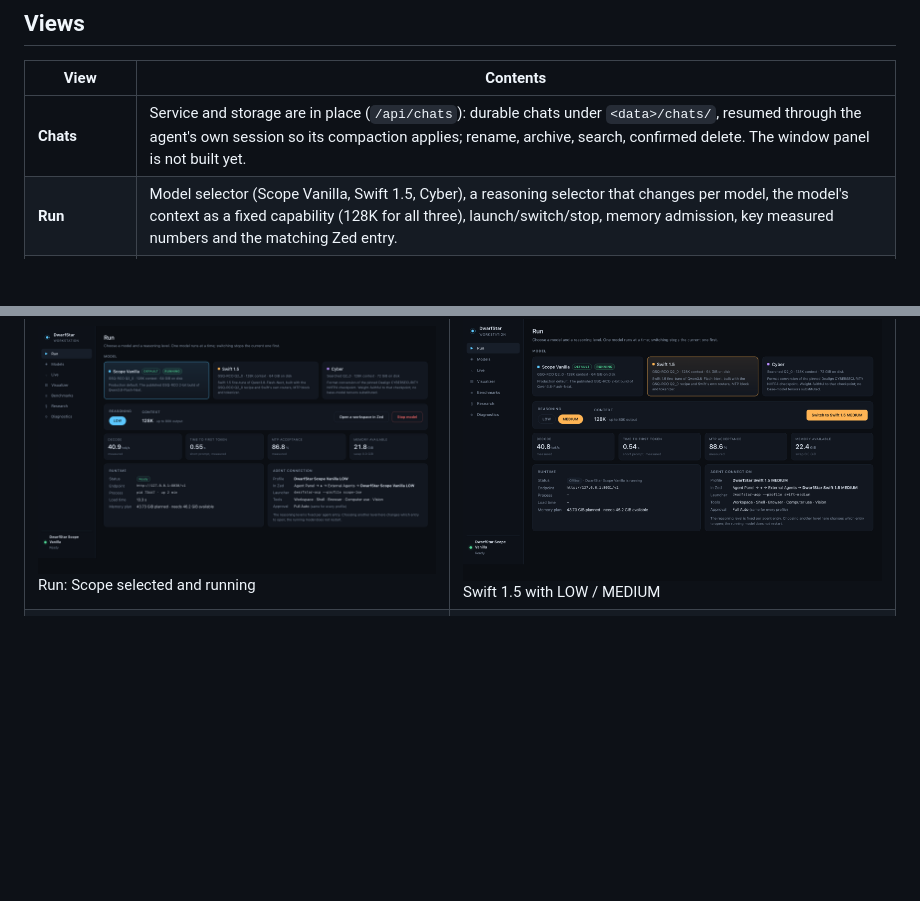
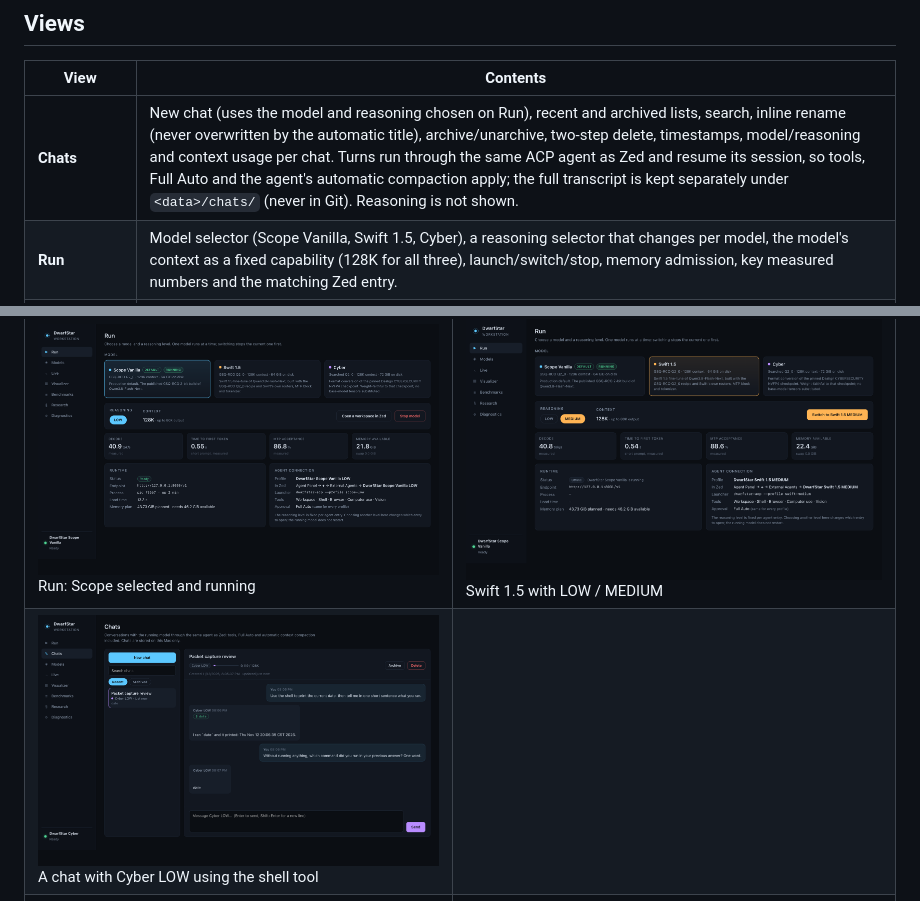
Before and after one commit to EthanChenHyland/DwarfStar, a Markdown page: docs/WORKSTATION.md, 2 parts joined by grey strips. GitHub-like rendering; pictures changed too: docs/assets/chats.png (added); blank space fills up the shorter version.

```diff
--- a/docs/WORKSTATION.md
+++ b/docs/WORKSTATION.md
@@ -6,7 +6,7 @@
 
 | View | Contents |
 |---|---|
-| **Chats** | Service and storage are in place (`/api/chats`): durable chats under `<data>/chats/`, resumed through the agent's own session so its compaction applies; rename, archive, search, confirmed delete. The window panel is not built yet. |
+| **Chats** | New chat (uses the model and reasoning chosen on Run), recent and archived lists, search, inline rename (never overwritten by the automatic title), archive/unarchive, two-step delete, timestamps, model/reasoning and context usage per chat. Turns run through the same ACP agent as Zed and resume its session, so tools, Full Auto and the agent's automatic compaction apply; the full transcript is kept separately under `<data>/chats/` (never in Git). Reasoning is not shown. |
 | **Run** | Model selector (Scope Vanilla, Swift 1.5, Cyber), a reasoning selector that changes per model, the model's context as a fixed capability (128K for all three), launch/switch/stop, memory admission, key measured numbers and the matching Zed entry. |
 | **Models** | One statistics page per model with the same schema: identity, source and revision, quantization, storage, memory plan, context and KV cache dtypes, speed, MTP, capabilities, provenance, and quality/benchmark history. Anything not measured says **Not measured**. |
 | **Live** | Prompt/output tokens, prefill and decode rates, MTP acceptance, context occupancy, PLE disk reads, unified memory, GPU and the tool activity of the running session. |
@@ -51,5 +51,6 @@ bin/dwarfstar runtime --model cyber requirement
 | | |
 |---|---|
 | ![Run](assets/workstation-run.png) Run: Scope selected and running | ![Model selector](assets/model-selector.png) Swift 1.5 with LOW / MEDIUM |
+| ![Chats](assets/chats.png) A chat with Cyber LOW using the shell tool | |
 | ![Statistics](assets/models-stats.png) Cyber statistics page | ![Live](assets/live.png) Live telemetry during a Cyber agent session |
 | ![Visualizer](assets/visualizer.png) Visualizer: router, MTP, PLE, shell action | ![Benchmarks](assets/benchmarks.png) Benchmark index with the production validation |
```
Also changed, not shown: README.md (+1 -0 lines), docs/DEMO.md (+9 -5 lines), 1 other file.
